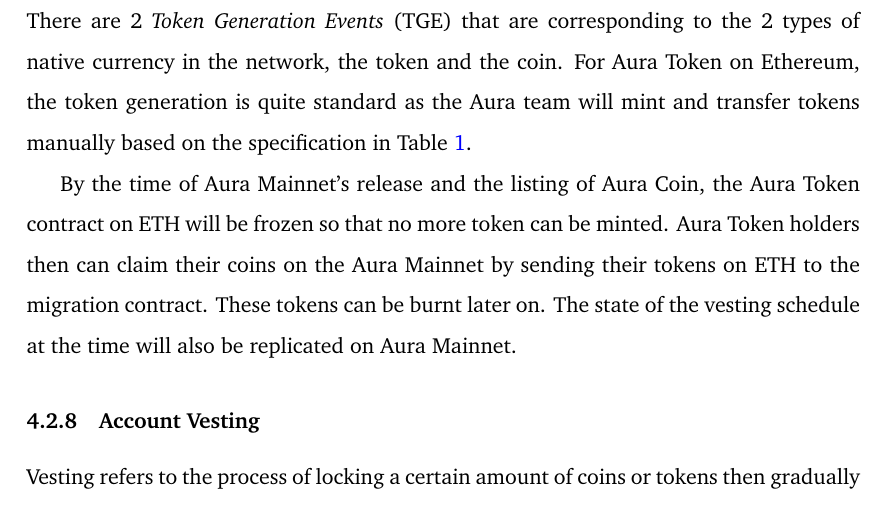
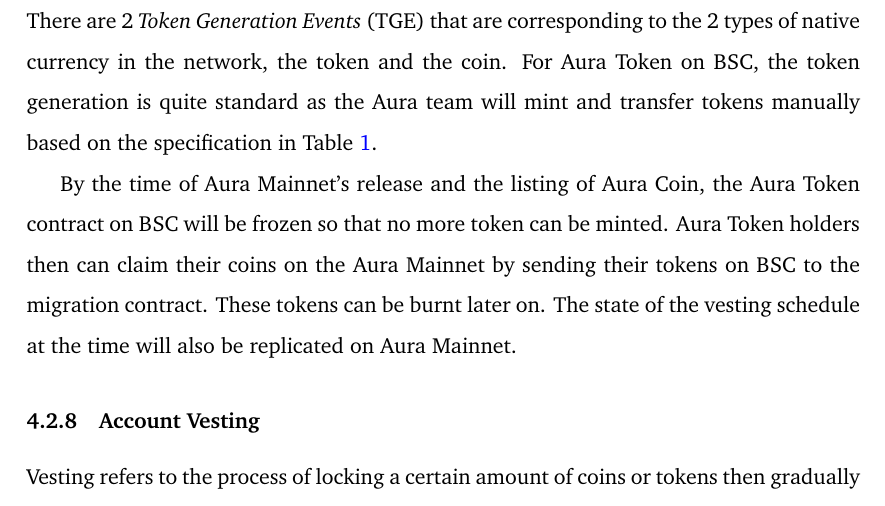
Before and after one commit to aura-nw/whitepaper, a LaTeX document (main.tex): part of page 16 of 19, cut so that both start at the same text. Compiled offline with pdfLaTeX.

Commit message:
Updates from Overleaf

```diff
--- a/main.tex
+++ b/main.tex
@@ -237,9 +237,9 @@
 In the first \emph{5 years} of Mainnet, a total of 250 million Aura Coins will be distributed for validators in every block. Apart from the block rewards from the network, validators also receive transaction fees (\emph{gas}) from transaction creators. We assume that after 5 years of running Aura Network, the transaction fee from the network will be large enough to reward validators so there will be no need for block rewards to be minted anymore.
 
 \subsubsection{Token generation event}
-There are 2 \emph{Token Generation Events} (TGE) that are corresponding to the 2 types of native currency in the network, the token and the coin. For Aura Token on Ethereum, the token generation is quite standard as the Aura team will mint and transfer tokens manually based on the specification in Table~\ref{tab:tokenomics}.
+There are 2 \emph{Token Generation Events} (TGE) that are corresponding to the 2 types of native currency in the network, the token and the coin. For Aura Token on BSC, the token generation is quite standard as the Aura team will mint and transfer tokens manually based on the specification in Table~\ref{tab:tokenomics}.
 
-By the time of Aura Mainnet's release and the listing of Aura Coin, the Aura Token contract on ETH will be frozen so that no more token can be minted. Aura Token holders then can claim their coins on the Aura Mainnet by sending their tokens on ETH to the migration contract. These tokens can be burnt later on. The state of the vesting schedule at the time will also be replicated on Aura Mainnet.
+By the time of Aura Mainnet's release and the listing of Aura Coin, the Aura Token contract on BSC will be frozen so that no more token can be minted. Aura Token holders then can claim their coins on the Aura Mainnet by sending their tokens on BSC to the migration contract. These tokens can be burnt later on. The state of the vesting schedule at the time will also be replicated on Aura Mainnet.
 
 \subsubsection{Account Vesting}
 Vesting refers to the process of locking a certain amount of coins or tokens then gradually releasing them with time. Other than public distribution coins, the rest of the token allocation categories are locked and vested on different terms. The vesting process for Aura Token and Aura Coin starts at the IEO event. Tokens or Coins are linearly unlocked every month based on the vesting schedule.
```
Also changed, not shown: release/Aura_Network___whitepaper.pdf, main.tex (2 more changed lines).
